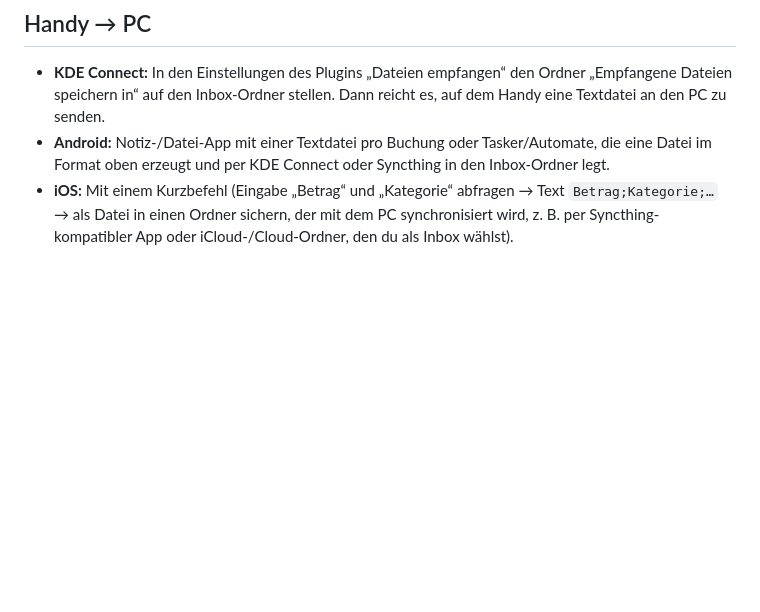
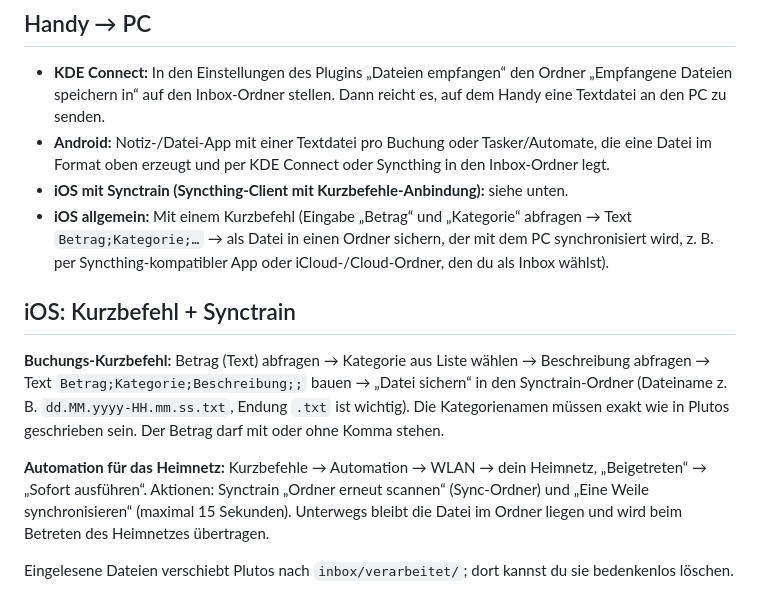
Before and after one commit to dexs-git/plutos, a Markdown page: docs/SYNC.md, the part around the change. Rendered like a GitHub page; blank space fills up the shorter version.

```diff
--- a/docs/SYNC.md
+++ b/docs/SYNC.md
@@ -45,4 +45,13 @@ Mit `id` wird dieselbe Buchung nie doppelt importiert.
 
 - **KDE Connect:** In den Einstellungen des Plugins „Dateien empfangen“ den Ordner „Empfangene Dateien speichern in“ auf den Inbox-Ordner stellen. Dann reicht es, auf dem Handy eine Textdatei an den PC zu senden.
 - **Android:** Notiz-/Datei-App mit einer Textdatei pro Buchung oder Tasker/Automate, die eine Datei im Format oben erzeugt und per KDE Connect oder Syncthing in den Inbox-Ordner legt.
-- **iOS:** Mit einem Kurzbefehl (Eingabe „Betrag“ und „Kategorie“ abfragen → Text `Betrag;Kategorie;…` → als Datei in einen Ordner sichern, der mit dem PC synchronisiert wird, z. B. per Syncthing-kompatibler App oder iCloud-/Cloud-Ordner, den du als Inbox wählst).
+- **iOS mit Synctrain (Syncthing-Client mit Kurzbefehle-Anbindung):** siehe unten.
+- **iOS allgemein:** Mit einem Kurzbefehl (Eingabe „Betrag“ und „Kategorie“ abfragen → Text `Betrag;Kategorie;…` → als Datei in einen Ordner sichern, der mit dem PC synchronisiert wird, z. B. per Syncthing-kompatibler App oder iCloud-/Cloud-Ordner, den du als Inbox wählst).
+
+## iOS: Kurzbefehl + Synctrain
+
+**Buchungs-Kurzbefehl:** Betrag (Text) abfragen → Kategorie aus Liste wählen → Beschreibung abfragen → Text `Betrag;Kategorie;Beschreibung;;` bauen → „Datei sichern“ in den Synctrain-Ordner (Dateiname z. B. `dd.MM.yyyy-HH.mm.ss.txt`, Endung `.txt` ist wichtig). Die Kategorienamen müssen exakt wie in Plutos geschrieben sein. Der Betrag darf mit oder ohne Komma stehen.
+
+**Automation für das Heimnetz:** Kurzbefehle → Automation → WLAN → dein Heimnetz, „Beigetreten“ → „Sofort ausführen“. Aktionen: Synctrain „Ordner erneut scannen“ (Sync-Ordner) und „Eine Weile synchronisieren“ (maximal 15 Sekunden). Unterwegs bleibt die Datei im Ordner liegen und wird beim Betreten des Heimnetzes übertragen.
+
+Eingelesene Dateien verschiebt Plutos nach `inbox/verarbeitet/`; dort kannst du sie bedenkenlos löschen.
```
Also changed, not shown: README.md (+2 -0 lines), docs/screenshots/06-auswertungen.png, docs/screenshots/08-kategorienvergleich.png, 1 other file.
